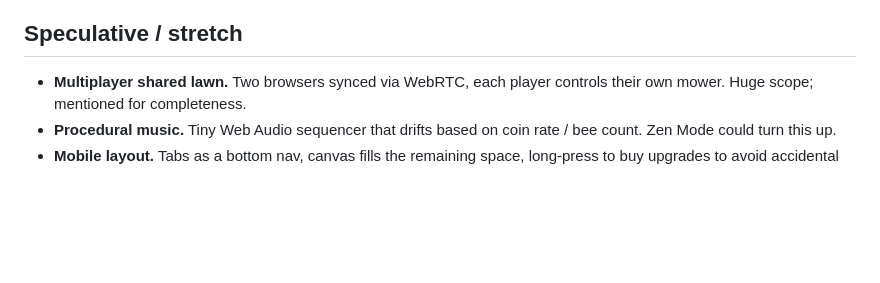
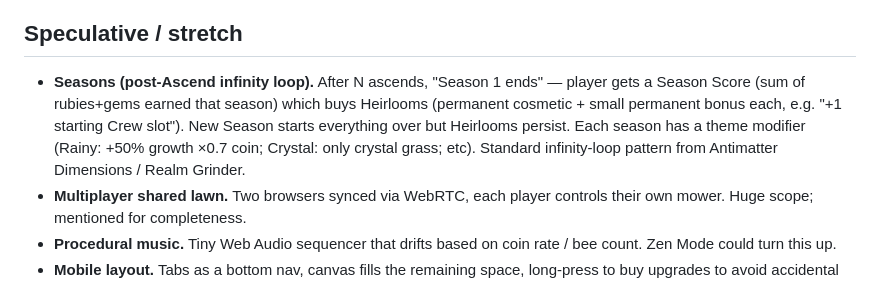
Before and after one commit to SubChord/lawn-mower-robot-sim, a Markdown page: IDEAS.md, the part around the change. GitHub-like rendering; blank space fills up the shorter version.

Commit message:
Add Seasons to IDEAS.md stretch backlog
Captured the post-Ascend infinity-loop pattern (Heirlooms + per-season
theme modifiers) as a stretch idea per gameplay-rollout discussion.

Co-authored-by: Copilot <223556219+Copilot@users.noreply.github.com>

```diff
--- a/IDEAS.md
+++ b/IDEAS.md
@@ -106,6 +106,13 @@ assets via `Assets.image(key)` when present and falls back to vector drawing
 `assets/<theme>/`.
 
 ## Speculative / stretch
+- **Seasons (post-Ascend infinity loop).** After N ascends, "Season 1 ends" —
+  player gets a Season Score (sum of rubies+gems earned that season) which
+  buys Heirlooms (permanent cosmetic + small permanent bonus each, e.g.
+  "+1 starting Crew slot"). New Season starts everything over but Heirlooms
+  persist. Each season has a theme modifier (Rainy: +50% growth ×0.7 coin;
+  Crystal: only crystal grass; etc). Standard infinity-loop pattern from
+  Antimatter Dimensions / Realm Grinder.
 - **Multiplayer shared lawn.** Two browsers synced via WebRTC, each player
   controls their own mower. Huge scope; mentioned for completeness.
 - **Procedural music.** Tiny Web Audio sequencer that drifts based on coin
```
